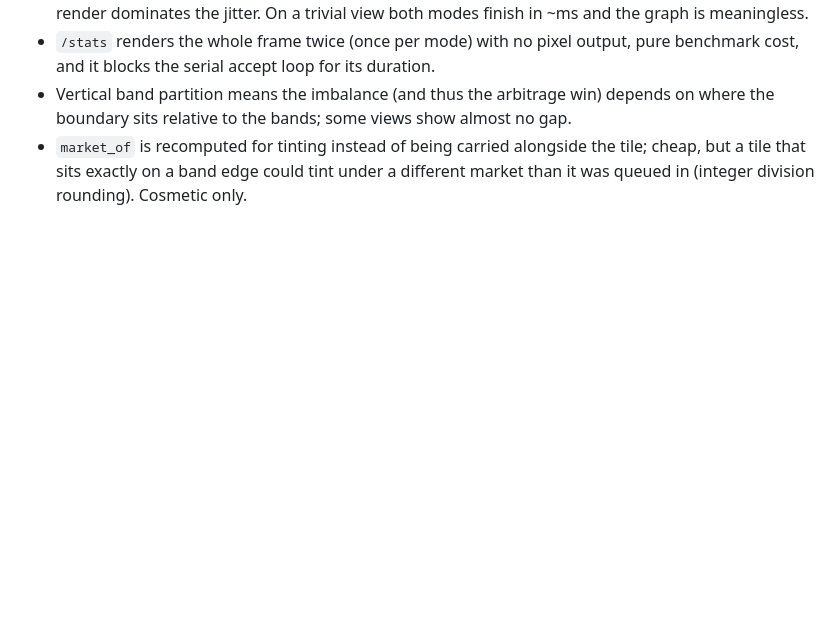
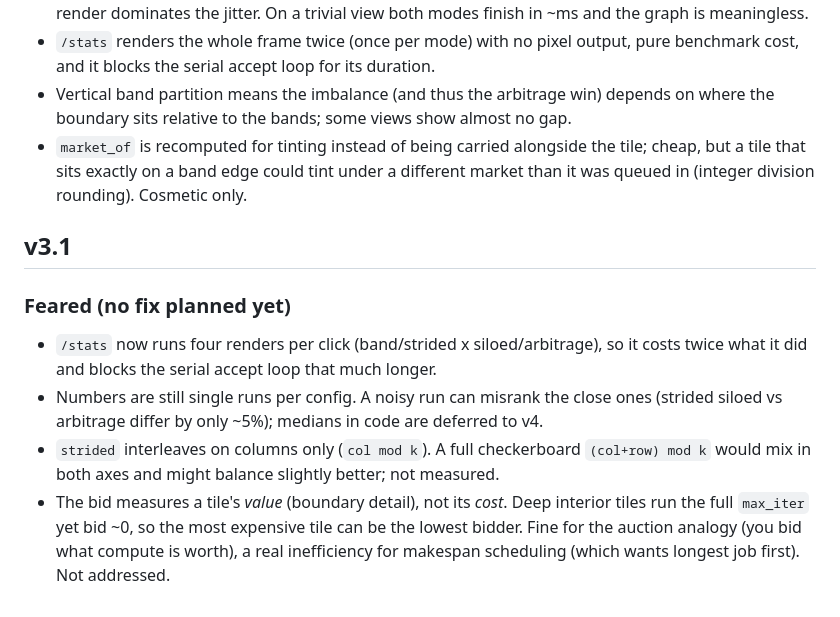
Before and after one commit to IMINABO1/fractal_hive, a Markdown page: problems_encountered.md, the part around the change. Rendered like a GitHub page; blank space fills up the shorter version.

```diff
--- a/problems_encountered.md
+++ b/problems_encountered.md
@@ -70,3 +70,16 @@ Problems we hit and problems we fear. No solutions here; solutions live in `jour
 - `market_of` is recomputed for tinting instead of being carried alongside the tile; cheap, but
   a tile that sits exactly on a band edge could tint under a different market than it was queued
   in (integer division rounding). Cosmetic only.
+
+## v3.1
+### Feared (no fix planned yet)
+- `/stats` now runs four renders per click (band/strided x siloed/arbitrage), so it costs twice
+  what it did and blocks the serial accept loop that much longer.
+- Numbers are still single runs per config. A noisy run can misrank the close ones (strided
+  siloed vs arbitrage differ by only ~5%); medians in code are deferred to v4.
+- `strided` interleaves on columns only (`col mod k`). A full checkerboard `(col+row) mod k` would
+  mix in both axes and might balance slightly better; not measured.
+- The bid measures a tile's *value* (boundary detail), not its *cost*. Deep interior tiles run the
+  full `max_iter` yet bid ~0, so the most expensive tile can be the lowest bidder. Fine for the
+  auction analogy (you bid what compute is worth), a real inefficiency for makespan scheduling
+  (which wants longest job first). Not addressed.
```
Also changed, not shown: README.md (+40 -13 lines), journal.md (+26 -1 lines).
